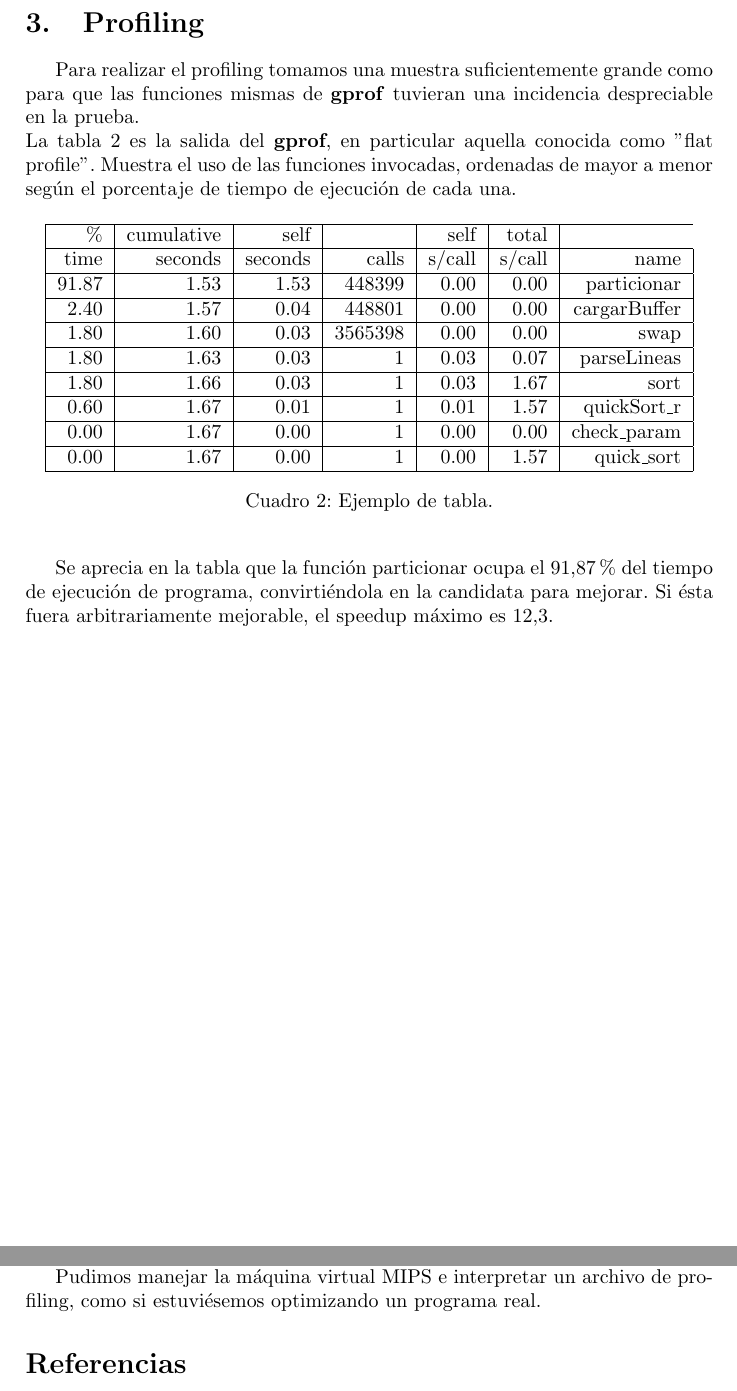
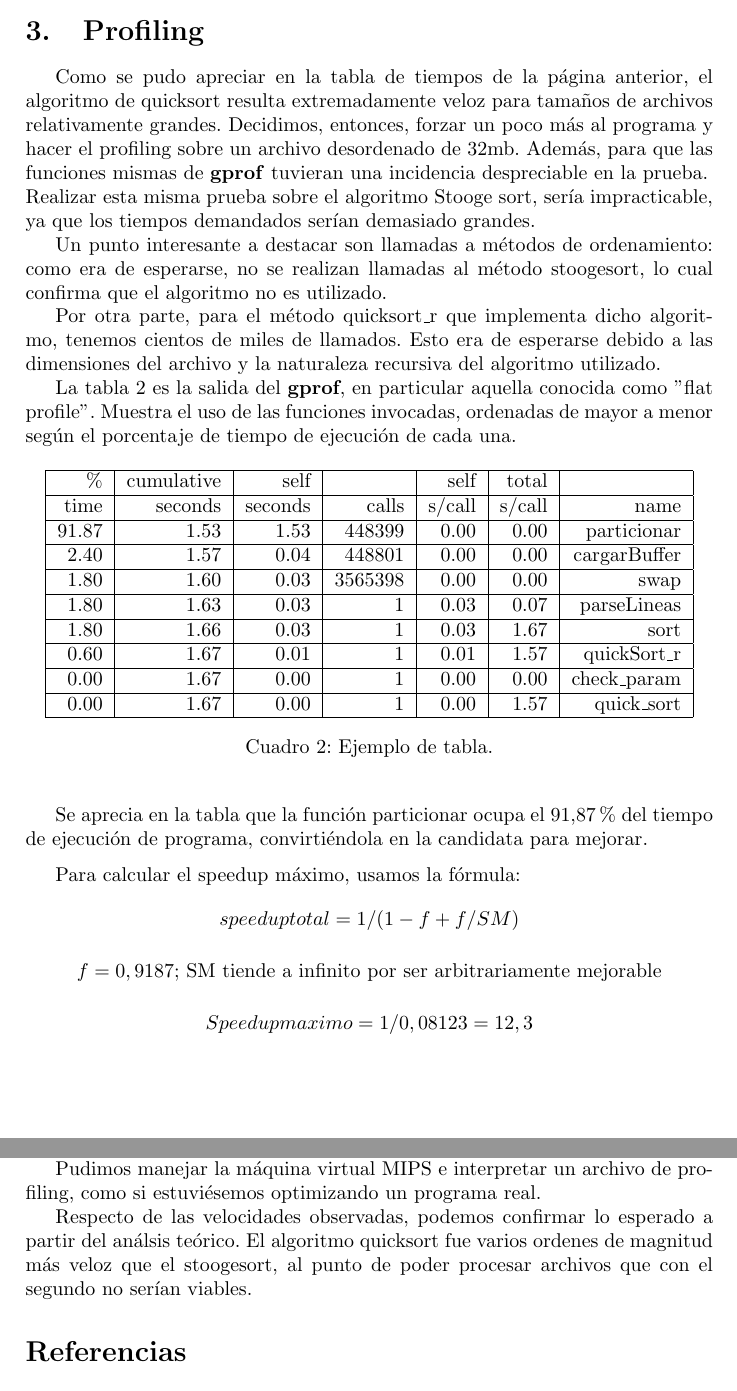
Before and after one commit to SebastianBogado/Orga6620-TP, a LaTeX paper (TP0/modelo_informe.tex): two parts of pages 6 and 7 of 7 before the commit and two parts of pages 5 and 6 of 6 after it, joined at a grey line, cut so that both start at the same text. Compiled offline with pdfLaTeX; the source files are stored in an older character set and shown here as Unicode.

Commit message:
Versión de primer entrega

```diff
--- a/TP0/modelo_informe.tex
+++ b/TP0/modelo_informe.tex
@@ -24,8 +24,8 @@
 \usepackage{multirow}
 
 % Paquete para fórmulas matemáticas
-%\usepackage{amsmath}
-%\newcommand{\BigO}[1]{\ensuremath{\operatorname{O}\bigl(#1\bigr)}}
+\usepackage{amsmath}
+\newcommand{\BigO}[1]{\ensuremath{\operatorname{O}\bigl(#1\bigr)}}
 
 %\usepackage{multicolumn}
 
@@ -181,14 +179,20 @@ Finalmente, el speedup entre ambos tiene a infinito exponencialmente, según cre
 
 \section{Profiling}
 
-Para realizar el profiling tomamos una muestra suficientemente grande como para que las funciones mismas de \textbf{gprof} tuvieran una incidencia despreciable en la prueba.\\
+Como se pudo apreciar en la tabla de tiempos de la página anterior, el algoritmo de quicksort resulta extremadamente veloz para tamaños de archivos relativamente grandes. Decidimos, entonces, forzar un poco más al programa y hacer el profiling sobre un archivo desordenado de 32mb. Además, para que las funciones mismas de \textbf{gprof} tuvieran una incidencia despreciable en la prueba.\\
+Realizar esta misma prueba sobre el algoritmo Stooge sort, serí­a impracticable, ya que los tiempos demandados serían demasiado grandes.
+
+Un punto interesante a destacar son llamadas a métodos de ordenamiento: como era de esperarse, no se realizan llamadas al método stoogesort, lo cual confirma que el algoritmo no es utilizado.
+
+										   Por otra parte, para el método quicksort\_r que implementa dicho algoritmo, tenemos cientos de miles de llamados. Esto era de esperarse debido a las dimensiones del archivo y la naturaleza recursiva del algoritmo utilizado.
+
 La tabla~\ref{tab002} es la salida del \textbf{gprof}, en particular aquella conocida como "flat profile". Muestra el uso de las funciones invocadas, ordenadas de mayor a menor según el porcentaje de tiempo de ejecución de cada una.
 
 \begin{table}[!htp]
 \begin{center}
 \begin{tabular}{|r|r|r|r|r|r|r|}
 \hline
-	\%		&	cumulative  &	self	&			&	self	&	total \\
+	\%		&	cumulative  &	self	&			&	self	&	total	& \\
 \hline
 	time	&	seconds		&	seconds	&	calls	&	s/call	&	s/call	&	name \\
 \hline
@@ -213,12 +217,21 @@ La tabla~\ref{tab002} es la salida del \textbf{gprof}, en particular aquella con
 \end{center}
 \end{table}
 
-Se aprecia en la tabla que la función particionar ocupa el 91,87\% del tiempo de ejecución de programa, convirtiéndola en la candidata para mejorar.
-Si ésta fuera arbitrariamente mejorable, el speedup máximo es 12,3.
-% La fórmula es la de
-% speedup total = 1/(1-f + f/SM)
-% f = 0,9187; SM tiende a infinito por ser arbitrariamente mejorable
-% speedup máximo = 1/0,0813 = 12,3
+Se aprecia en la tabla que la función particionar ocupa el 91,87\% del tiempo de ejecución de programa, convirtiéndola en la candidata para mejorar.\par
+\medskip
+Para calcular el speedup máximo, usamos la fórmula:
+
+\begin{center}
+$ speedup total = 1/(1-f + f/SM)$\\
+\vspace{0.5cm}
+$ f = 0,9187 $; SM tiende a infinito por ser arbitrariamente mejorable\\
+
+\vspace{0.5cm}
+
+$ Speedup maximo = 1/0,08123 = 12,3$
+\end{center}
+
+
 \newpage
 
 \section{Comandos de ejecución y corridas de prueba}
@@ -253,6 +265,7 @@ El presente trabajo, a modo de introducción, nos inicializó en las herramienta
 
 Pudimos manejar la máquina virtual MIPS e interpretar un archivo de profiling, como si estuviésemos optimizando un programa real.
 
+Respecto de las velocidades observadas, podemos confirmar lo esperado a partir del análsis teórico. El algoritmo quicksort fue varios ordenes de magnitud más veloz que el stoogesort, al punto de poder procesar archivos que con el segundo no serían viables.
 % Citas bibliográficas.
 \begin{thebibliography}{99}
 
```
Also changed, not shown: TP0/TP0 - 91707 - 91516.pdf (added), TP0/src/Makefile, TP0/modelo_informe.tex (7 more changed lines), 4 other files.
